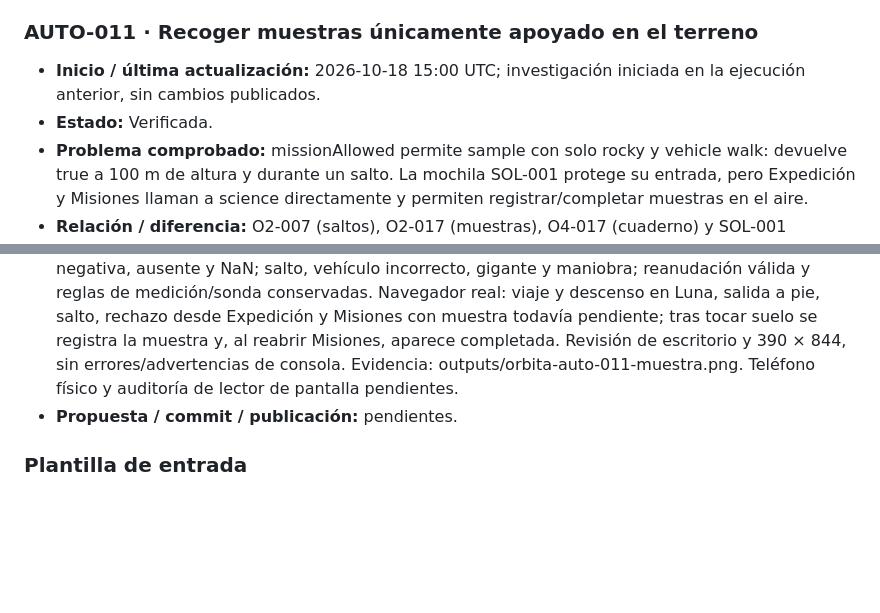
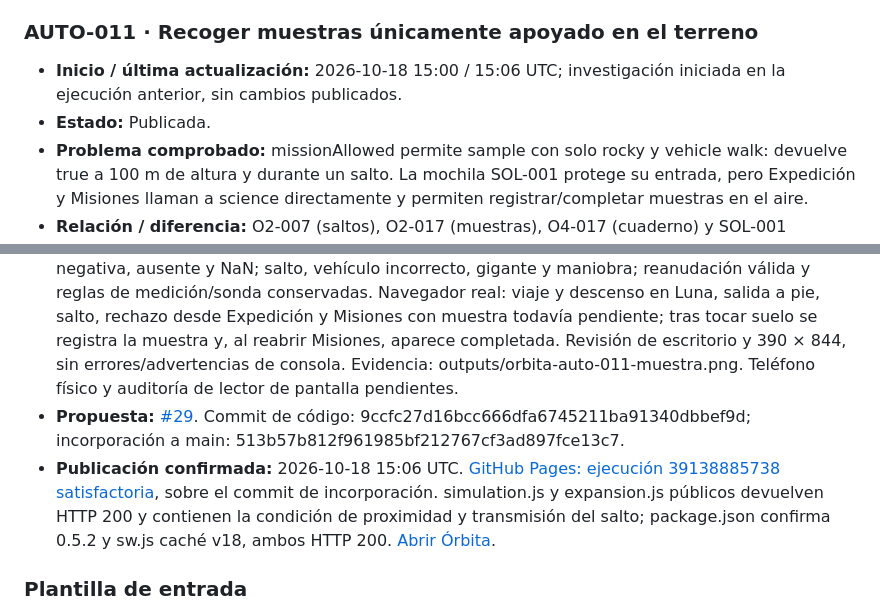
Before and after one commit to fercala/pequenos-exploradores, a Markdown page: solar-nave/MEJORAS-AUTOMATICAS.md, 2 parts joined by grey strips. GitHub-like rendering; blank space fills up the shorter version.

Commit message:
Órbita: registrar publicación comprobada de AUTO-011

```diff
--- a/solar-nave/MEJORAS-AUTOMATICAS.md
+++ b/solar-nave/MEJORAS-AUTOMATICAS.md
@@ -231,8 +231,8 @@ Antes de asignar un ID nuevo, comprueba `main`, las entradas siguientes y las pr
 
 ### AUTO-011 · Recoger muestras únicamente apoyado en el terreno
 
-- **Inicio / última actualización:** 2026-10-18 15:00 UTC; investigación iniciada en la ejecución anterior, sin cambios publicados.
-- **Estado:** Verificada.
+- **Inicio / última actualización:** 2026-10-18 15:00 / 15:06 UTC; investigación iniciada en la ejecución anterior, sin cambios publicados.
+- **Estado:** Publicada.
 - **Problema comprobado:** missionAllowed permite sample con solo rocky y vehicle walk: devuelve true a 100 m de altura y durante un salto. La mochila SOL-001 protege su entrada, pero Expedición y Misiones llaman a science directamente y permiten registrar/completar muestras en el aire.
 - **Relación / diferencia:** O2-007 (saltos), O2-017 (muestras), O4-017 (cuaderno) y SOL-001 (mochila). AUTO-002 condiciona un espectro de la campaña final; esta corrección unifica la condición física de recogida de muestras en todos los menús. No añade otra actividad ni borra muestras anteriores.
 - **Criterio de aceptación:** solo el tripulante a pie, en mundo sólido, cerca del suelo y sin salto/maniobra puede recoger una muestra. Un intento inválido no completa misión ni añade registro y explica el requisito dentro del panel. Tras tocar suelo se puede recoger normalmente; mediciones y sondas conservan sus reglas.
@@ -240,7 +240,8 @@ Antes de asignar un ID nuevo, comprueba `main`, las entradas siguientes y las pr
 - **Cambio:** versión 0.5.2; la condición compartida de muestras exige caminata en mundo sólido, altura del tripulante entre 0 y 2,1 unidades sobre el terreno, salto menor de 0,01 y ausencia de maniobra. Expedición, Misiones y Mochila pasan por la misma validación. El rechazo se explica en science-result con role status además del aviso existente. Las muestras ya guardadas no se alteran. Caché propia v18.
 - **Archivos:** simulation.js, expansion.js, tests/expansion.test.mjs, package.json, README.md, sw.js y este registro.
 - **Validación:** 65 pruebas satisfactorias y construcción estática. Regresión con altura excesiva, negativa, ausente y NaN; salto, vehículo incorrecto, gigante y maniobra; reanudación válida y reglas de medición/sonda conservadas. Navegador real: viaje y descenso en Luna, salida a pie, salto, rechazo desde Expedición y Misiones con muestra todavía pendiente; tras tocar suelo se registra la muestra y, al reabrir Misiones, aparece completada. Revisión de escritorio y 390 × 844, sin errores/advertencias de consola. Evidencia: outputs/orbita-auto-011-muestra.png. Teléfono físico y auditoría de lector de pantalla pendientes.
-- **Propuesta / commit / publicación:** pendientes.
+- **Propuesta:** [#29](https://github.com/fercala/pequenos-exploradores/pull/29). Commit de código: 9ccfc27d16bcc666dfa6745211ba91340dbbef9d; incorporación a main: 513b57b812f961985bf212767cf3ad897fce13c7.
+- **Publicación confirmada:** 2026-10-18 15:06 UTC. [GitHub Pages: ejecución 39138885738 satisfactoria](https://github.com/fercala/pequenos-exploradores/actions/runs/39138885738), sobre el commit de incorporación. simulation.js y expansion.js públicos devuelven HTTP 200 y contienen la condición de proximidad y transmisión del salto; package.json confirma 0.5.2 y sw.js caché v18, ambos HTTP 200. [Abrir Órbita](https://fercala.github.io/pequenos-exploradores/solar-nave/).
 
 ### Plantilla de entrada
 
```
